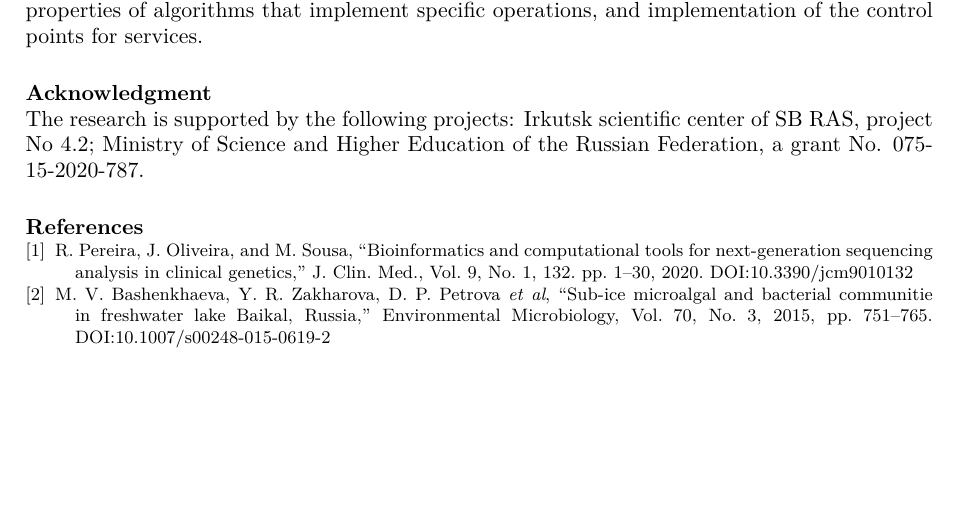
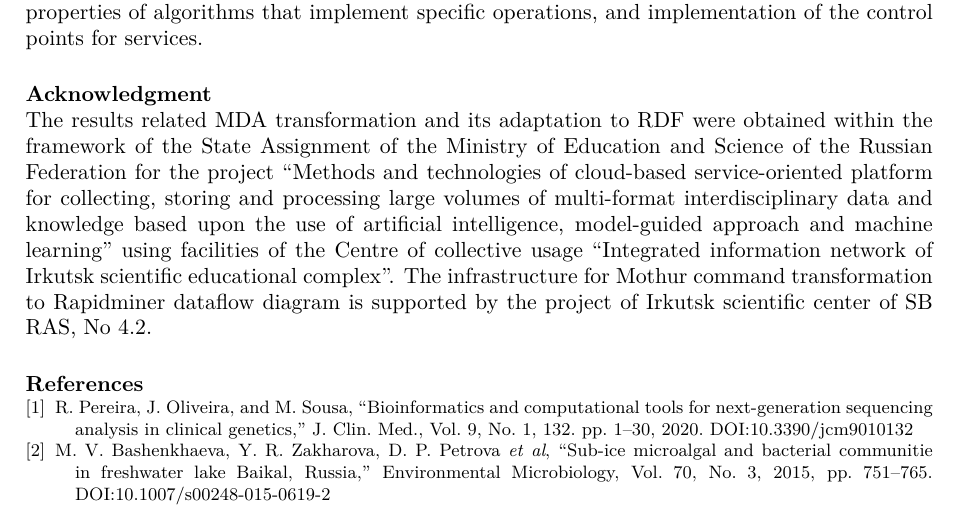
Before and after one commit to eugeneai/paper-2020-aicts, a LaTeX document (cherkashin-final-aicts.tex): part of page 8 of 9, cut so that both start at the same text, the shorter picture padded with empty space. Compiled offline with XeLaTeX; a missing font is replaced by an installed copy or a similar font.

Commit message:
Reviewed acknowledgment section.

```diff
--- a/cherkashin-final-aicts.tex
+++ b/cherkashin-final-aicts.tex
@@ -321,8 +321,7 @@ At this stage we limited our implementation with Mothur software specifics, but
 The problem set to be solved includes optimization of the utilization of cluster computing resources, planning parallel computing executions based on process structure analysis and the properties of algorithms that implement specific operations, and implementation of the control points for services.
 
 \section*{Acknowledgment}
-The research is supported by the following projects: Irkutsk scientific center of SB RAS, project No 4.2; Ministry of Science and Higher Education of the Russian
-Federation, a grant No. 075-15-2020-787.
+The results related MDA transformation and its adaptation to RDF were obtained within the framework of the State Assignment of the Ministry of Education and Science of the Russian Federation for the project ``Methods and technologies of cloud-based service-oriented platform for collecting, storing and processing large volumes of multi-format interdisciplinary data and knowledge based upon the use of artificial intelligence, model-guided approach and machine learning'' using facilities of the Centre of collective usage ``Integrated information network of Irkutsk scientific educational complex''. The~infrastructure  for Mothur command transformation to Rapidminer dataflow diagram is supported by the project of Irkutsk scientific center of SB RAS, No 4.2.
 
 
 % {\color{red}
```
